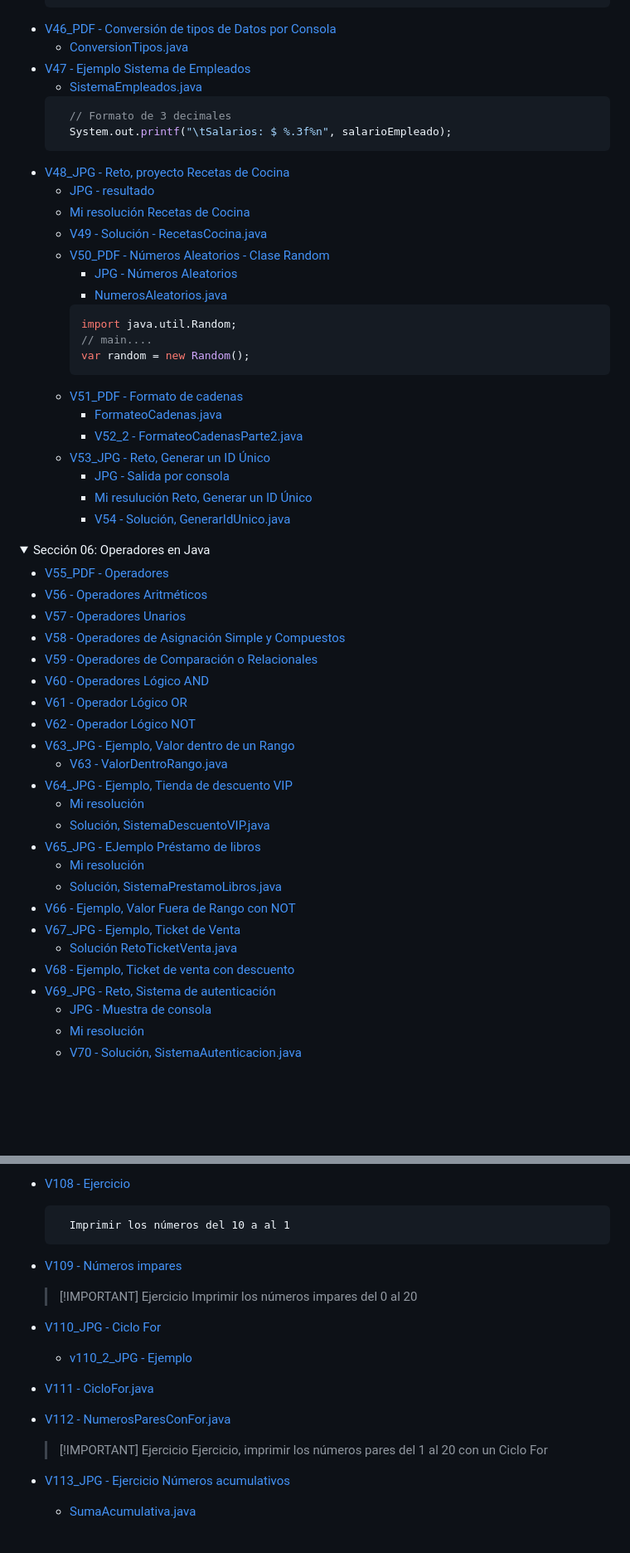
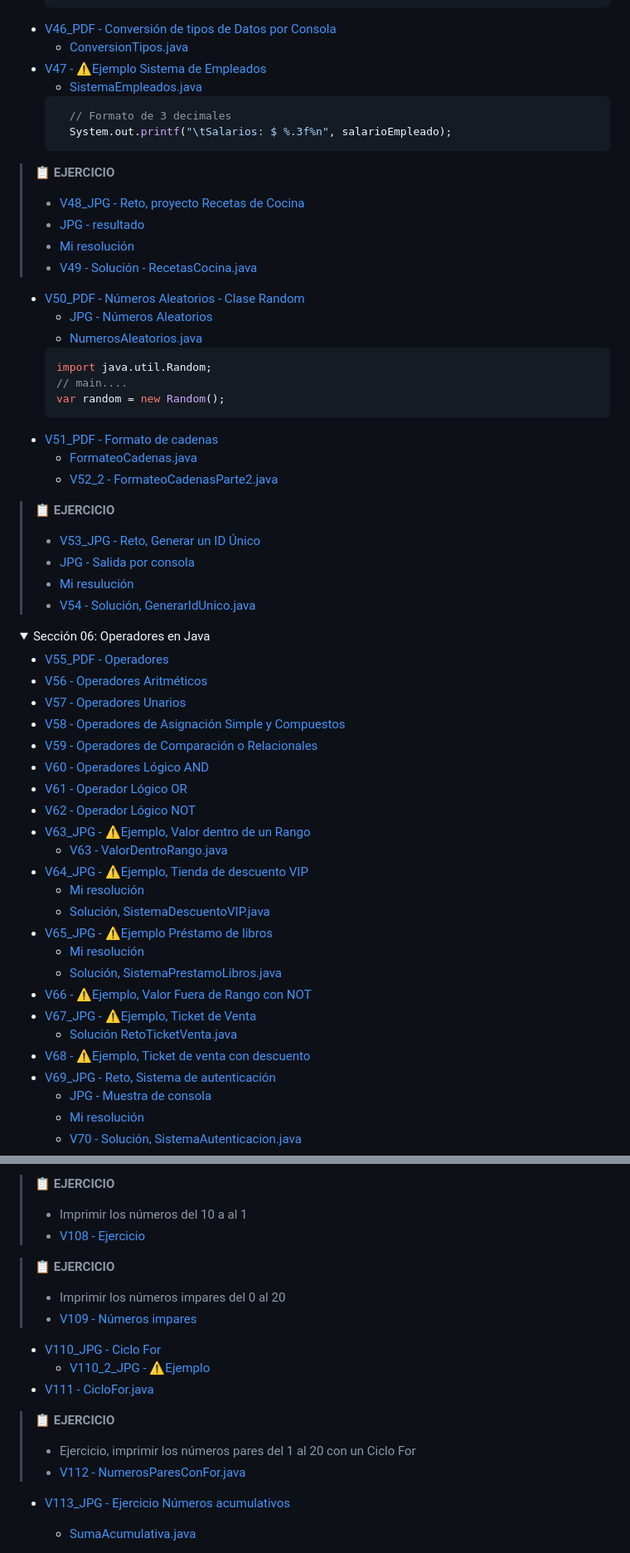
Before and after one commit to nwpablodeveloper/Java2025, a Markdown page: README.md, 2 parts joined by grey strips. Shown at 83% size. GitHub-like rendering; folded sections open; blank space fills up the shorter version.

````diff
--- a/README.md
+++ b/README.md
@@ -153,17 +155,18 @@
     ```
   * [V46_PDF - Conversión de tipos de Datos por Consola](seccion05/04-03-00-ConversionTiposDatosConsola-UJ.pdf)
     * [ConversionTipos.java](seccion05/ManejoConsola/src/ConversionTiposDeDatos.java)
-  * [V47 - Ejemplo Sistema de Empleados](seccion05/jpg/V47_Sistema_de_Empleados.jpg)
+  * [V47 - ⚠️Ejemplo Sistema de Empleados](seccion05/jpg/V47_Sistema_de_Empleados.jpg)
     * [SistemaEmpleados.java](seccion05/ManejoConsola/src/SistemaEmpleados.java)
     ```java
       // Formato de 3 decimales
       System.out.printf("\tSalarios: $ %.3f%n", salarioEmpleado);
     ```
-  * [V48_JPG - Reto, proyecto Recetas de Cocina](seccion05/jpg/V48_Reto_reseta_de_cocina.jpg)
-    * [JPG - resultado](seccion05/jpg/V48_Reto_Salida_reseta_de_cocina.jpg)
-    * [Mi resolución Recetas de Cocina](seccion05/ManejoConsola/src/RetoRecetasCocina.java)
-    * [V49 - Solución - RecetasCocina.java](seccion05/ManejoConsola/src/RecetasCocina.java)
-    * [V50_PDF - Números Aleatorios - Clase Random](seccion05/04-07-00-NumerosAleatorios-UJ.pdf)
+  > 📋 **EJERCICIO**
+  > * [V48_JPG - Reto, proyecto Recetas de Cocina](seccion05/jpg/V48_Reto_reseta_de_cocina.jpg)
+  >  * [JPG - resultado](seccion05/jpg/V48_Reto_Salida_reseta_de_cocina.jpg)
+  >  * [Mi resolución](seccion05/ManejoConsola/src/RetoRecetasCocina.java)
+  >  * [V49 - Solución - RecetasCocina.java](seccion05/ManejoConsola/src/RecetasCocina.java)
+  * [V50_PDF - Números Aleatorios - Clase Random](seccion05/04-07-00-NumerosAleatorios-UJ.pdf)
       * [JPG - Números Aleatorios](seccion05/jpg/V50_Numeros_Aleatorios.jpg)
       * [NumerosAleatorios.java](seccion05/ManejoConsola/src/NumerosAleatorios.java)
       ```java
@@ -171,13 +174,14 @@
       // main....
       var random = new Random();
       ```
-    * [V51_PDF - Formato de cadenas](seccion05/04-08-00-FormatoCadenas-UJ.pdf)
-      * [FormateoCadenas.java](seccion05/ManejoConsola/src/FormateoCadenas.java)
-      * [V52_2 - FormateoCadenasParte2.java](seccion05/ManejoConsola/src/FormateoCadenasParte2.java)
-    * [V53_JPG - Reto, Generar un ID Único](seccion05/jpg/V53_Reto_Generar_ID_Unico.jpg)
-      * [JPG - Salida por consola](seccion05/jpg/V53_SalidaConsola_Reto_Generar_ID_Unico.jpg)
-      *  [Mi resulución Reto, Generar un ID Único](seccion05/ManejoConsola/src/RetoGenerarIdUnico.java)
-      *  [V54 - Solución, GenerarIdUnico.java](seccion05/ManejoConsola/src/GenerarIdUnico.java)
+  * [V51_PDF - Formato de cadenas](seccion05/04-08-00-FormatoCadenas-UJ.pdf)
+    * [FormateoCadenas.java](seccion05/ManejoConsola/src/FormateoCadenas.java)
+    * [V52_2 - FormateoCadenasParte2.java](seccion05/ManejoConsola/src/FormateoCadenasParte2.java)
+  > 📋 **EJERCICIO**
+  > * [V53_JPG - Reto, Generar un ID Único](seccion05/jpg/V53_Reto_Generar_ID_Unico.jpg)
+  > * [JPG - Salida por consola](seccion05/jpg/V53_SalidaConsola_Reto_Generar_ID_Unico.jpg)
+  > *  [Mi resulución](seccion05/ManejoConsola/src/RetoGenerarIdUnico.java)
+  > *  [V54 - Solución, GenerarIdUnico.java](seccion05/ManejoConsola/src/GenerarIdUnico.java)
   </details>
 
   <details>
@@ -191,18 +195,18 @@
   * [V60 - Operadores Lógico AND](seccion06/Operadores/src/OperadorAnd.java)
   * [V61 - Operador Lógico OR](seccion06/Operadores/src/OperadorOr.java)
   * [V62 - Operador Lógico NOT](seccion06/Operadores/src/OperadorNot.java)
-  * [V63_JPG - Ejemplo, Valor dentro de un Rango](seccion06/jpg/V63_Ejemplo_Valor_fuera_de_rango.jpg)
+  * [V63_JPG - ⚠️Ejemplo, Valor dentro de un Rango](seccion06/jpg/V63_Ejemplo_Valor_fuera_de_rango.jpg)
     * [V63 - ValorDentroRango.java](seccion06/Operadores/src/ValorDentroRango.java)
-  * [V64_JPG - Ejemplo, Tienda de descuento VIP](seccion06/jpg/V65_Ejemplo_tienda_descuento_vip.jpg)
+  * [V64_JPG - ⚠️Ejemplo, Tienda de descuento VIP](seccion06/jpg/V65_Ejemplo_tienda_descuento_vip.jpg)
     * [Mi resolución](seccion06/Operadores/src/RetoTiendaDescuentoVip.java)
     * [Solución, SistemaDescuentoVIP.java](seccion06/Operadores/src/SistemaDescuentosVIP.java)
-  * [V65_JPG - EJemplo Préstamo de libros](seccion06/jpg/V67_Ejemplo_Prestamo_libros.jpg)
+  * [V65_JPG - ⚠️Ejemplo Préstamo de libros](seccion06/jpg/V67_Ejemplo_Prestamo_libros.jpg)
     * [Mi resolución](seccion06/Operadores/src/RetoPrestamoLibros.java)
     * [Solución, SistemaPrestamoLibros.java](seccion06/Operadores/src/SistemaPrestamoLibros.java)
-  * [V66 - Ejemplo, Valor Fuera de Rango con NOT](seccion06/Operadores/src/RangoVariable.java)
-  * [V67_JPG - Ejemplo, Ticket de Venta](seccion06/jpg/V67_Generar_Ticket_de_Venta.jpg)
+  * [V66 - ⚠️Ejemplo, Valor Fuera de Rango con NOT](seccion06/Operadores/src/RangoVariable.java)
+  * [V67_JPG - ⚠️Ejemplo, Ticket de Venta](seccion06/jpg/V67_Generar_Ticket_de_Venta.jpg)
     * [Solución RetoTicketVenta.java](seccion06/Operadores/src/RetoTicketVenta.java)
-  * [V68 - Ejemplo, Ticket de venta con descuento](seccion06/Operadores/src/TicketVentaDescuento.java)
+  * [V68 - ⚠️Ejemplo, Ticket de venta con descuento](seccion06/Operadores/src/TicketVentaDescuento.java)
   * [V69_JPG - Reto, Sistema de autenticación](seccion06/jpg/V69_Sistema_autenticacion.jpg)
     * [JPG - Muestra de consola](seccion06/jpg/V69_consola_Sistema_autenticacion.jpg)
     * [Mi resolución](seccion06/Operadores/src/RetoSistemaAutenticacion.java)
@@ -279,20 +307,22 @@
   * [V107_JPG - Do-While](seccion08/jpg/107.jpg)
     * [CicloDoWhile.java](seccion08/Ciclos/src/CicloDoWhile.java)
-  * [V108 - Ejercicio](seccion08/Ciclos/src/NumerosInversos.java)
-    ```
-      Imprimir los números del 10 a al 1
-    ```
-  * [V109 - Números impares](seccion08/Ciclos/src/NumerosImpares.java)
-    > [!IMPORTANT] Ejercicio
-    >  Imprimir los números impares del 0 al 20
+
+  > 📋 **EJERCICIO**
+  > * Imprimir los números del 10 a al 1
+  > * [V108 - Ejercicio](seccion08/Ciclos/src/NumerosInversos.java)
+
+  > 📋 **EJERCICIO**
+  >  * Imprimir los números impares del 0 al 20
+  > * [V109 - Números impares](seccion08/Ciclos/src/NumerosImpares.java)
 
   * [V110_JPG - Ciclo For](seccion08/jpg/110.jpg)
-    * [v110_2_JPG - Ejemplo](seccion08/jpg/111.jpg)
+    * [V110_2_JPG - ⚠️Ejemplo](seccion08/jpg/111.jpg)
   * [V111 - CicloFor.java]()
-  * [V112 - NumerosParesConFor.java](seccion08/Ciclos/src/NumerosParesConFor.java)
-    > [!IMPORTANT] Ejercicio
-    >  Ejercicio, imprimir los números pares del 1 al 20
-    >  con un Ciclo For
+
+  > 📋 **EJERCICIO**
+  > * Ejercicio, imprimir los números pares del 1 al 20
+  >   con un Ciclo For
+  > * [V112 - NumerosParesConFor.java](seccion08/Ciclos/src/NumerosParesConFor.java)
 
   * [V113_JPG - Ejercicio Números acumulativos](seccion08/jpg/113.jpg)
     * [SumaAcumulativa.java](seccion08/Ciclos/src/SumaAcumulativa.java)
````
Also changed, not shown: other parts of README.md (+77 -51 lines).
